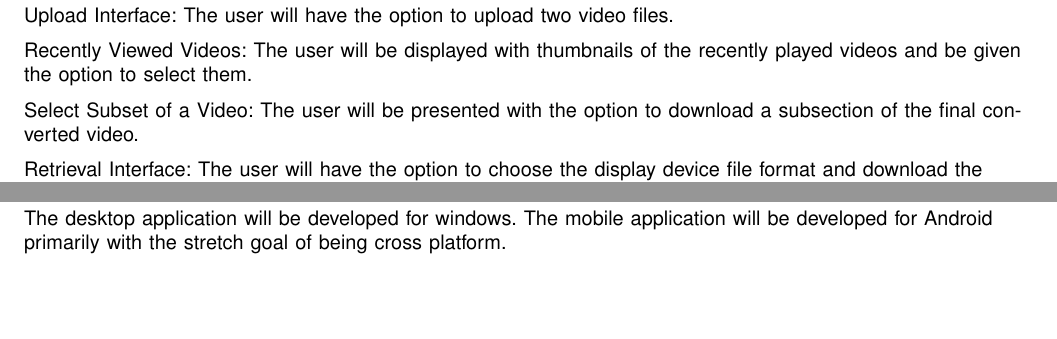
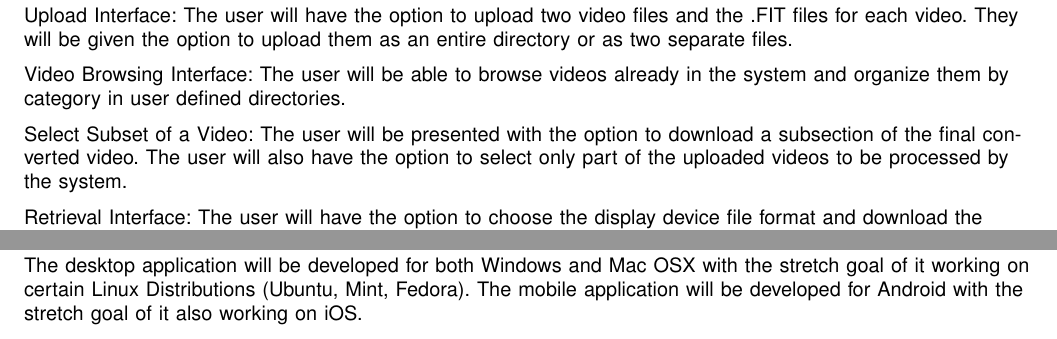
Before and after one commit to MillerJL/stereoscopic-vision, a LaTeX paper (Documents/requirementsDoc.tex): two parts of pages 3 and 4 of 8, joined at a grey line, cut so that both start at the same text, the shorter picture padded with empty space. Compiled offline with pdfLaTeX.

Commit message:
Updates Requirements Doc. Introduces minor changes to sections 2.1.1 and 2.5.

```diff
--- a/Documents/requirementsDoc.tex
+++ b/Documents/requirementsDoc.tex
@@ -139,13 +139,13 @@ The desktop and mobile application is the first of its type. Currently no apps o
 {\Medium\textbf{2.1.1 User Interfaces}} \\
 
 \vspace{5mm}
-Upload Interface: The user will have the option to upload two video files.\\
+Upload Interface: The user will have the option to upload two video files and the .FIT files for each video. They will be given the option to upload them as an entire directory or as two separate files.\\
 \vspace{2mm}
-			Recently Viewed Videos: The user will be displayed with thumbnails of the recently played videos and be given the option to select them.\\
+			Video Browsing Interface: The user will be able to browse videos already in the system and organize them by category in user defined directories.\\
 			\vspace{2mm}
-Select Subset of a Video: The user will be presented with the option to download a subsection of the final converted video.	\\
+Select Subset of a Video: The user will be presented with the option to download a subsection of the final converted video. The user will also have the option to select only part of the uploaded videos to be processed by the system.\\
 \vspace{2mm}
-Retrieval Interface: The user will have the option to choose the display device file format and download the merged stereoscopic file for use.
+Retrieval Interface: The user will have the option to choose the display device file format and download the stereoscopic video file.
 
 \\
 \vspace{5mm}
@@ -218,5 +218,5 @@ Safety and security considerations: No user will be allowed to access other user
 		{\Medium\textbf{2.5 Assumptions and Dependencies}} \\
 					\vspace{5mm}
 
-        The desktop application will be developed for windows. The mobile application will be developed for Android primarily with the stretch goal of being cross platform.\\
+        The desktop application will be developed for both Windows and Mac OSX with the stretch goal of it working on certain Linux Distributions (Ubuntu, Mint, Fedora). The mobile application will be developed for Android with the stretch goal of it also working on iOS.\\
         	\vspace{2mm}
```
Also changed, not shown: Documents/requirementsDoc.tex (2 more changed lines).
